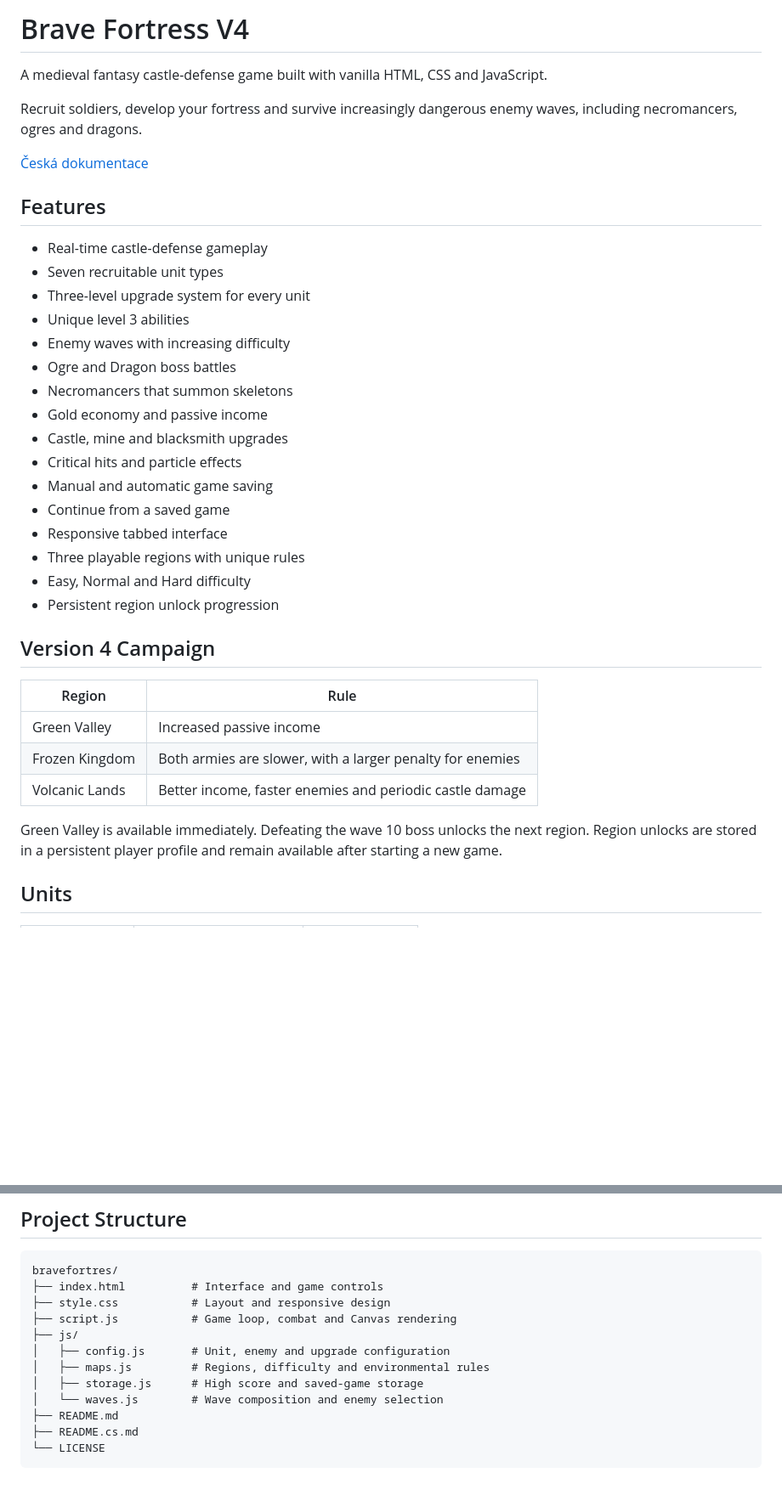
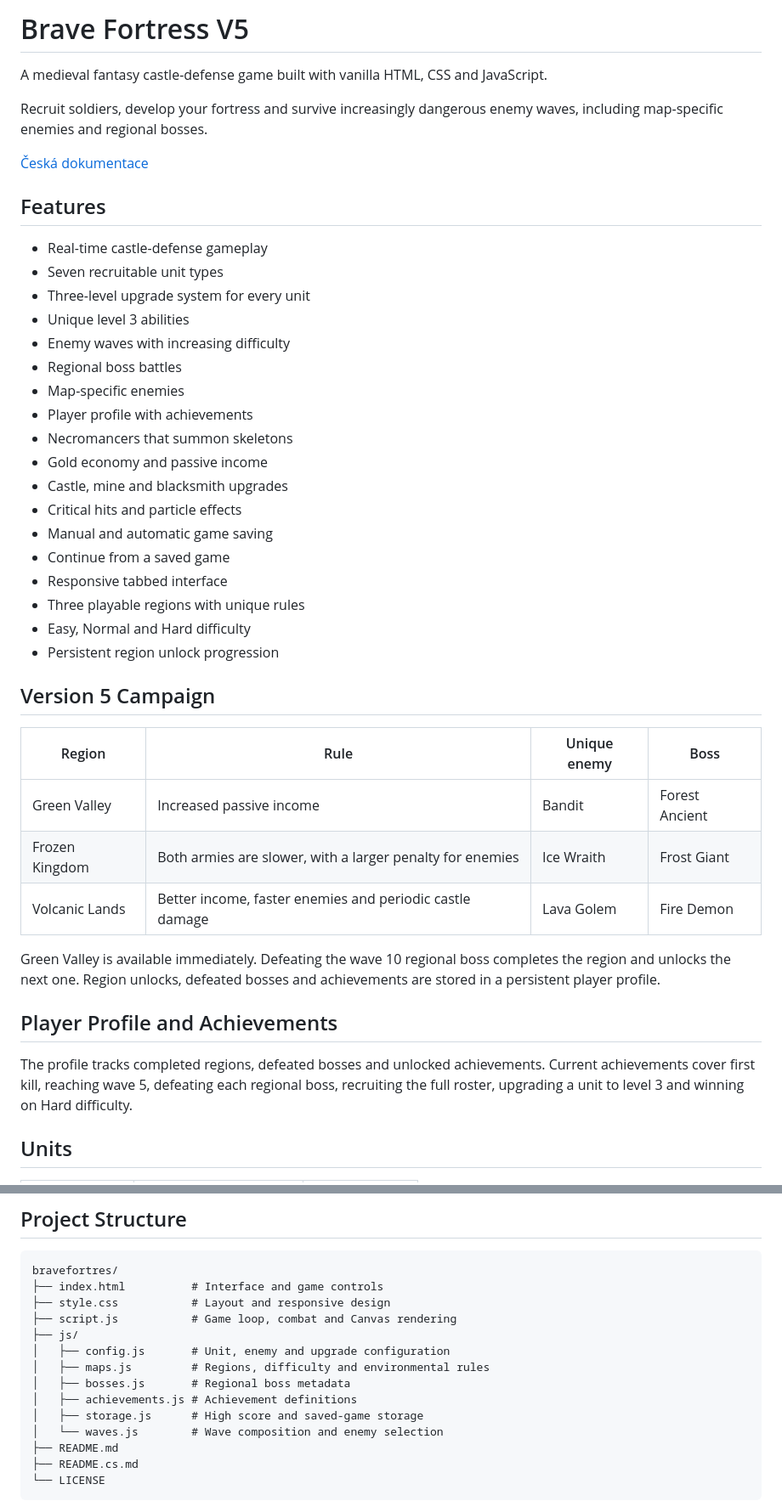
Before and after one commit to Vzdelavaci-portal/WebGame, a Markdown page: 34BraveFortress/README.md, 2 parts joined by grey strips. Shown at 85% size. GitHub-like rendering; blank space fills up the shorter version.

Commit message:
Update README for Brave Fortress V5
Updated README for Brave Fortress to reflect version 5 changes, including new features such as regional bosses, map-specific enemies, and player profile with achievements.

```diff
--- a/34BraveFortress/README.md
+++ b/34BraveFortress/README.md
@@ -1,8 +1,8 @@
-# Brave Fortress V4
+# Brave Fortress V5
 
 A medieval fantasy castle-defense game built with vanilla HTML, CSS and JavaScript.
 
-Recruit soldiers, develop your fortress and survive increasingly dangerous enemy waves, including necromancers, ogres and dragons.
+Recruit soldiers, develop your fortress and survive increasingly dangerous enemy waves, including map-specific enemies and regional bosses.
 
 [Česká dokumentace](README.cs.md)
 
@@ -13,7 +13,9 @@ Recruit soldiers, develop your fortress and survive increasingly dangerous enemy
 - Three-level upgrade system for every unit
 - Unique level 3 abilities
 - Enemy waves with increasing difficulty
-- Ogre and Dragon boss battles
+- Regional boss battles
+- Map-specific enemies
+- Player profile with achievements
 - Necromancers that summon skeletons
 - Gold economy and passive income
 - Castle, mine and blacksmith upgrades
@@ -25,15 +27,19 @@ Recruit soldiers, develop your fortress and survive increasingly dangerous enemy
 - Easy, Normal and Hard difficulty
 - Persistent region unlock progression
 
-## Version 4 Campaign
+## Version 5 Campaign
 
-| Region | Rule |
-| --- | --- |
-| Green Valley | Increased passive income |
-| Frozen Kingdom | Both armies are slower, with a larger penalty for enemies |
-| Volcanic Lands | Better income, faster enemies and periodic castle damage |
+| Region | Rule | Unique enemy | Boss |
+| --- | --- | --- | --- |
+| Green Valley | Increased passive income | Bandit | Forest Ancient |
+| Frozen Kingdom | Both armies are slower, with a larger penalty for enemies | Ice Wraith | Frost Giant |
+| Volcanic Lands | Better income, faster enemies and periodic castle damage | Lava Golem | Fire Demon |
 
-Green Valley is available immediately. Defeating the wave 10 boss unlocks the next region. Region unlocks are stored in a persistent player profile and remain available after starting a new game.
+Green Valley is available immediately. Defeating the wave 10 regional boss completes the region and unlocks the next one. Region unlocks, defeated bosses and achievements are stored in a persistent player profile.
+
+## Player Profile and Achievements
+
+The profile tracks completed regions, defeated bosses and unlocked achievements. Current achievements cover first kill, reaching wave 5, defeating each regional boss, recruiting the full roster, upgrading a unit to level 3 and winning on Hard difficulty.
 
 ## Units
 
@@ -76,6 +83,8 @@ bravefortres/
 ├── js/
 │   ├── config.js       # Unit, enemy and upgrade configuration
 │   ├── maps.js         # Regions, difficulty and environmental rules
+│   ├── bosses.js       # Regional boss metadata
+│   ├── achievements.js # Achievement definitions
 │   ├── storage.js      # High score and saved-game storage
 │   └── waves.js        # Wave composition and enemy selection
 ├── README.md
```
Also changed, not shown: other parts of 34BraveFortress/README.md (+5 -3 lines).
